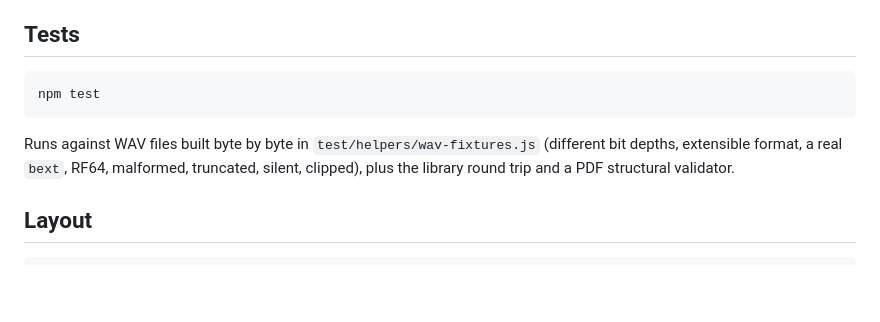
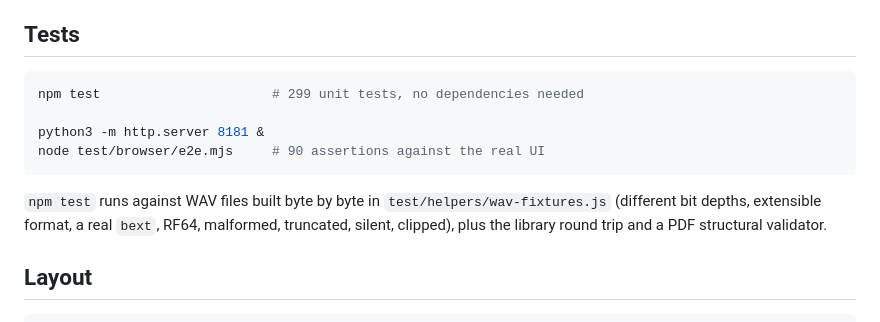
Before and after one commit to DJNectar/Kingfisher, a Markdown page: README.md, the part around the change. GitHub-like rendering; blank space fills up the shorter version.

````diff
--- a/README.md
+++ b/README.md
@@ -154,10 +154,14 @@ library. CSV gives one row per file for sorting a delivery in a spreadsheet.
 ## Tests
 
 ```bash
-npm test
+npm test                      # 299 unit tests, no dependencies needed
+
+python3 -m http.server 8181 &
+node test/browser/e2e.mjs     # 90 assertions against the real UI
 ```
 
-Runs against WAV files built byte by byte in `test/helpers/wav-fixtures.js`
+`npm test` runs against WAV files built byte by byte in
+`test/helpers/wav-fixtures.js`
 (different bit depths, extensible format, a real `bext`, RF64, malformed,
 truncated, silent, clipped), plus the library round trip and a PDF structural
 validator.
````
Also changed, not shown: REVIEW-BRIEF.md (+1 -1 lines), ROADMAP.md (+22 -15 lines).
